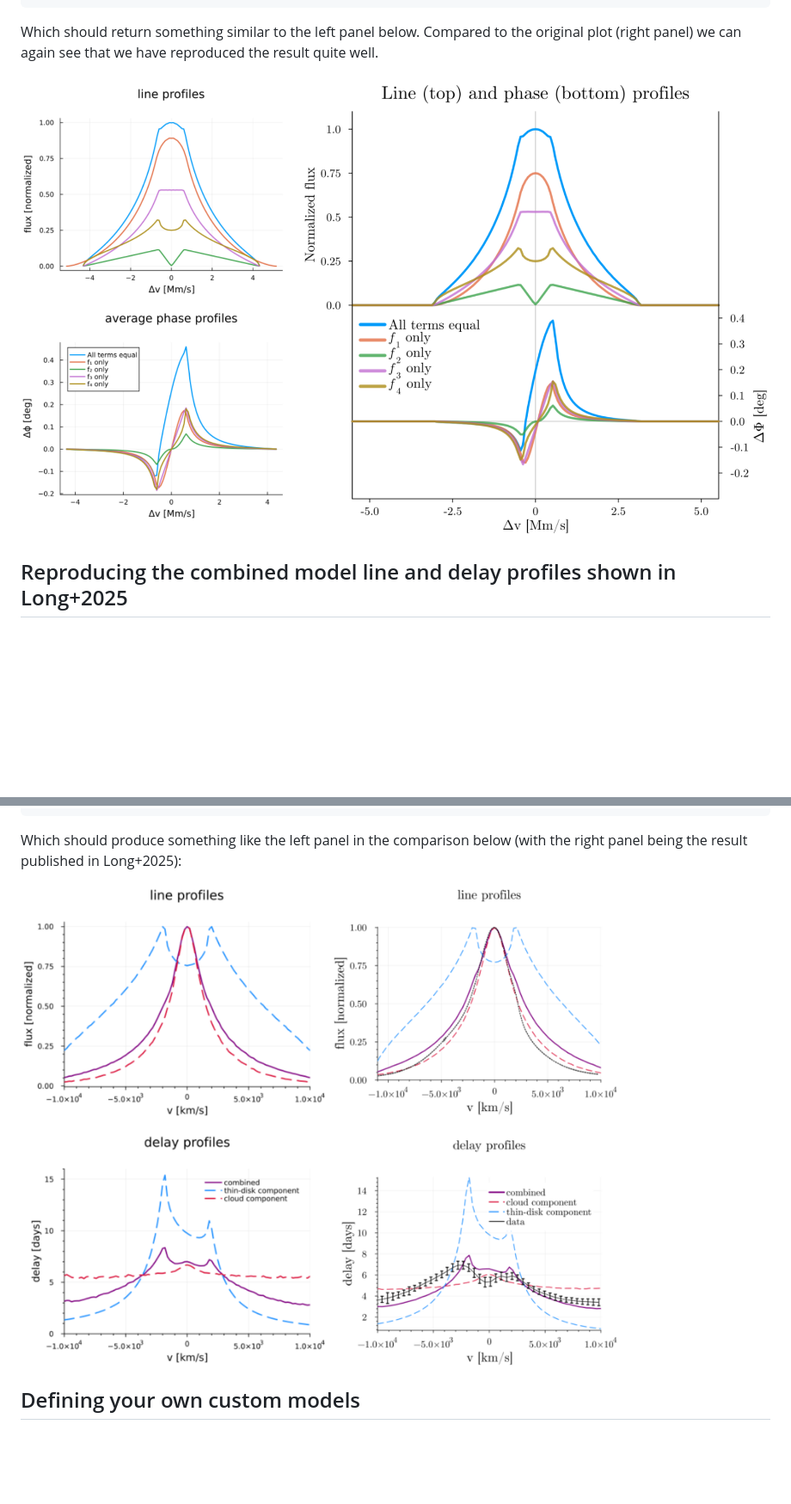
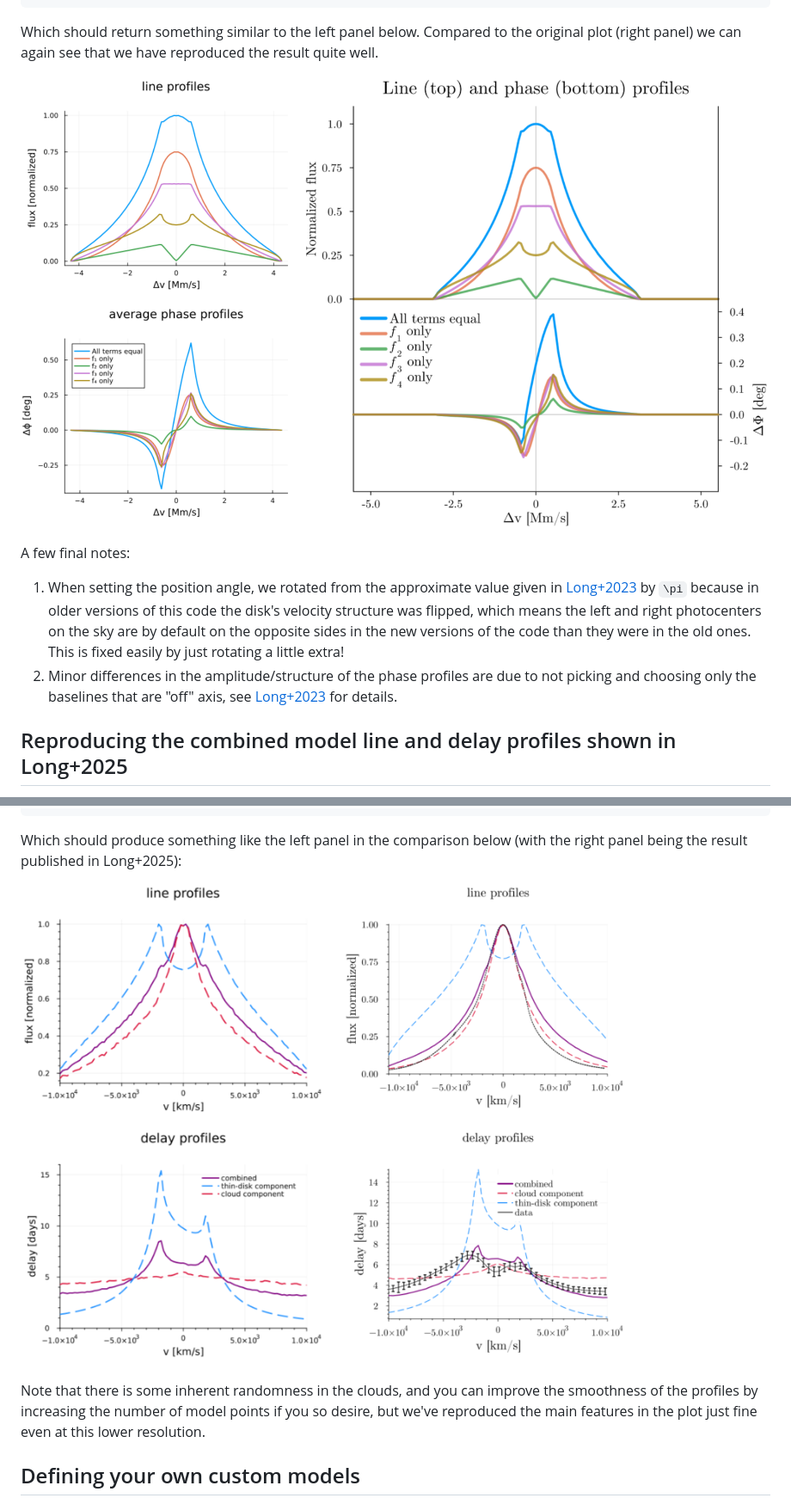
Before and after one commit to kirklong/BroadLineRegions.jl, a Markdown page: docs/src/usage_examples.md, 2 parts joined by grey strips. Shown: that part at 86% size. Drawn GitHub-style; pictures changed too: docs/src/Long2023_phase_line_quickComparison.png, docs/src/Long2025_line_delay_combined_quickComparison.png; blank space fills up the shorter version.

```diff
--- a/docs/src/usage_examples.md
+++ b/docs/src/usage_examples.md
@@ -251,6 +252,10 @@ Which should return something similar to the left panel below. Compared to the o
 
 ![line and phase profiles for disk-wind models](Long2023_phase_line_quickComparison.png)
 
+A few final notes:
+1. When setting the position angle, we rotated from the approximate value given in [Long+2023](https://dx.doi.org/10.3847/1538-4357/ace4bb) by ``\pi`` because in older versions of this code the disk's velocity structure was flipped, which means the left and right photocenters on the sky are by default on the opposite sides in the new versions of the code than they were in the old ones. This is fixed easily by just rotating a little extra!
+2. Minor differences in the amplitude/structure of the phase profiles are due to not picking and choosing only the baselines that are "off" axis, see [Long+2023](https://dx.doi.org/10.3847/1538-4357/ace4bb) for details.
+
 ## Reproducing the combined model line and delay profiles shown in Long+2025
 
 The real utility of `BroadLineRegions.jl` is not in its ability to model certain prescriptions for the BLR, but instead the ability to *flexibly combine* them. To demonstrate this we will reproduce the hybrid disk + cloud model line and delay profiles shown in Figure 4 of Long+2025. As described in the paper, this model is a combination of a Pancoast style "cloud" model and a simple azimuthally isotropic disk model with a bit of radial inflow. We can generate both submodels and then combine them with simple syntax:
@@ -311,6 +316,8 @@ plot(pLP,pDP,layout=@layout([a;b]),size=(500,800),tickdirection=:out,minorticks=
 Which should produce something like the left panel in the comparison below (with the right panel being the result published in Long+2025):
 
 ![line and delay profiles for combined + submodels](Long2025_line_delay_combined_quickComparison.png)
+
+Note that there is some inherent randomness in the clouds, and you can improve the smoothness of the profiles by increasing the number of model points if you so desire, but we've reproduced the main features in the plot just fine even at this lower resolution.
 
 ## Defining your own custom models
 `BroadLineRegions.jl` makes it easy to define your own models, either by modifying one of the existing classes of models or starting entirely from scratch.
```
Also changed, not shown: other parts of docs/src/usage_examples.md (+14 -13 lines), Long2025_line_delay_combined_quick.png (added), docs/src/Long2023_line_phase_quick.png, 2 other files.
